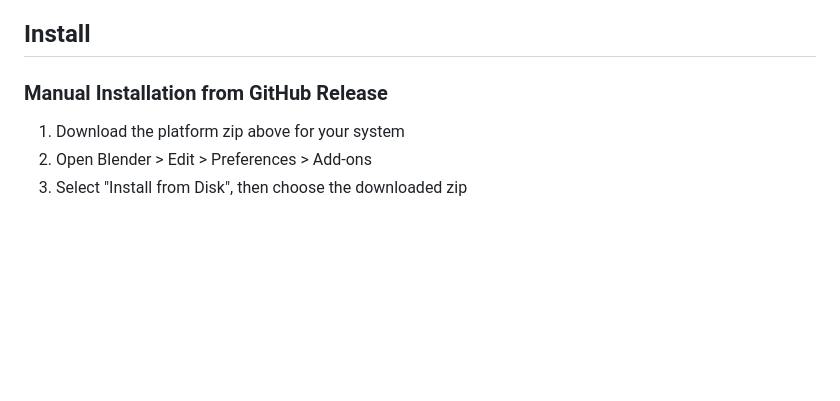
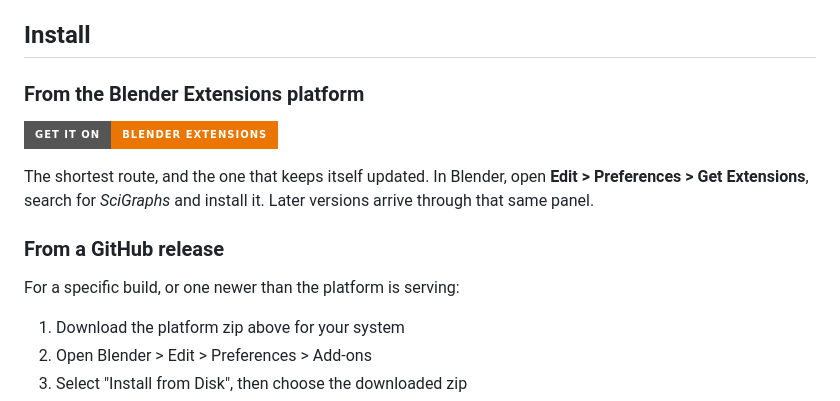
Before and after one commit to SciBlend/SciGraphs, a Markdown page: README.md, the part around the change. Rendered like a GitHub page; badges without logos; blank space fills up the shorter version.

Commit message:
Update README to reflect installation options from Blender Extensions platform and GitHub releases

```diff
--- a/README.md
+++ b/README.md
@@ -28,7 +28,17 @@ By unifying network analysis and visualization within Blender, SciGraphs enables
 
 ## Install
 
-### Manual Installation from GitHub Release
+### From the Blender Extensions platform
+
+[![Get it on Blender Extensions](https://img.shields.io/badge/Get%20it%20on-Blender%20Extensions-EA7600?style=for-the-badge&logo=blender&logoColor=white)](https://extensions.blender.org/add-ons/scigraphs/)
+
+The shortest route, and the one that keeps itself updated. In Blender, open
+**Edit > Preferences > Get Extensions**, search for *SciGraphs* and install it.
+Later versions arrive through that same panel.
+
+### From a GitHub release
+
+For a specific build, or one newer than the platform is serving:
 
 1. Download the platform zip above for your system
 2. Open Blender > Edit > Preferences > Add-ons
```
